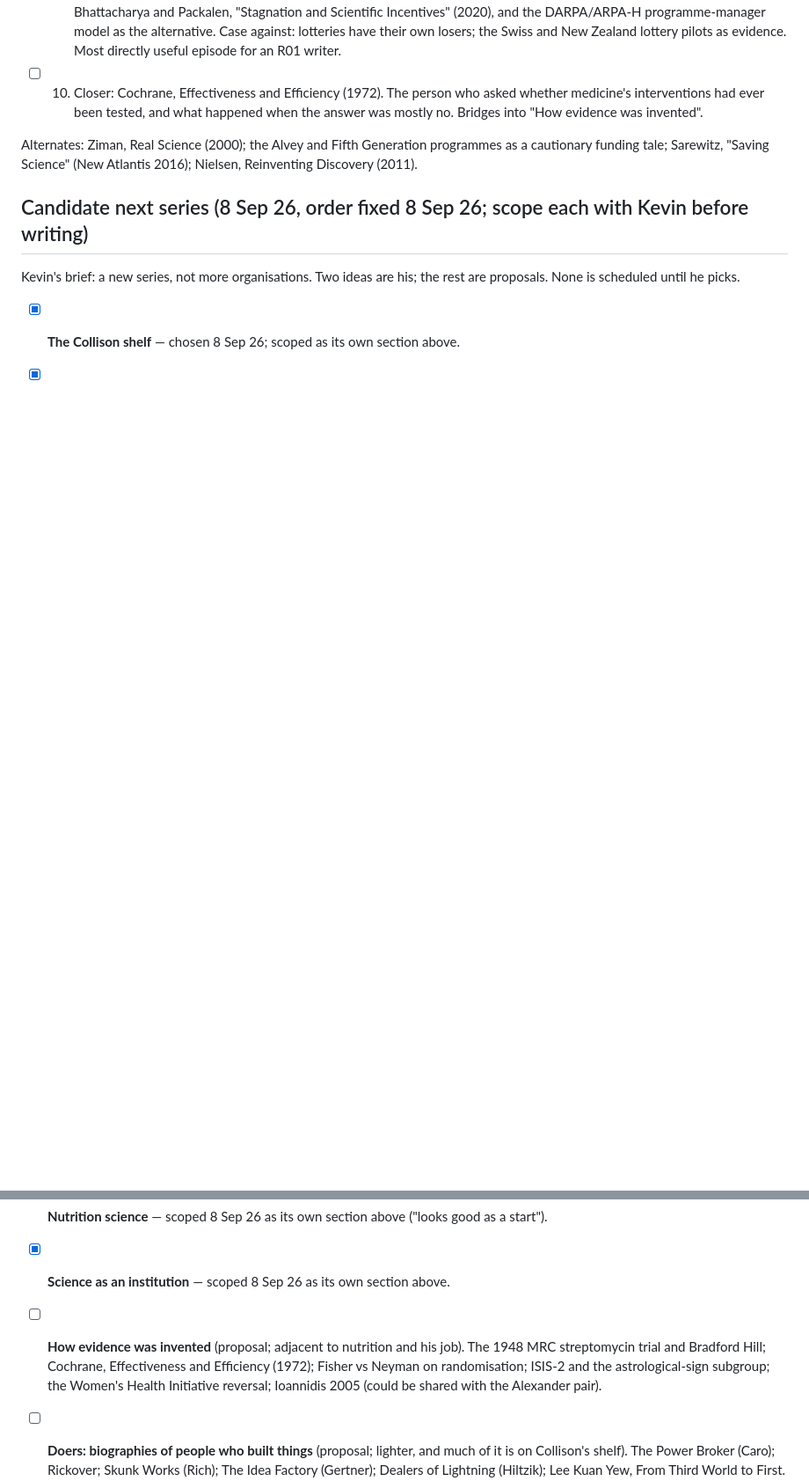
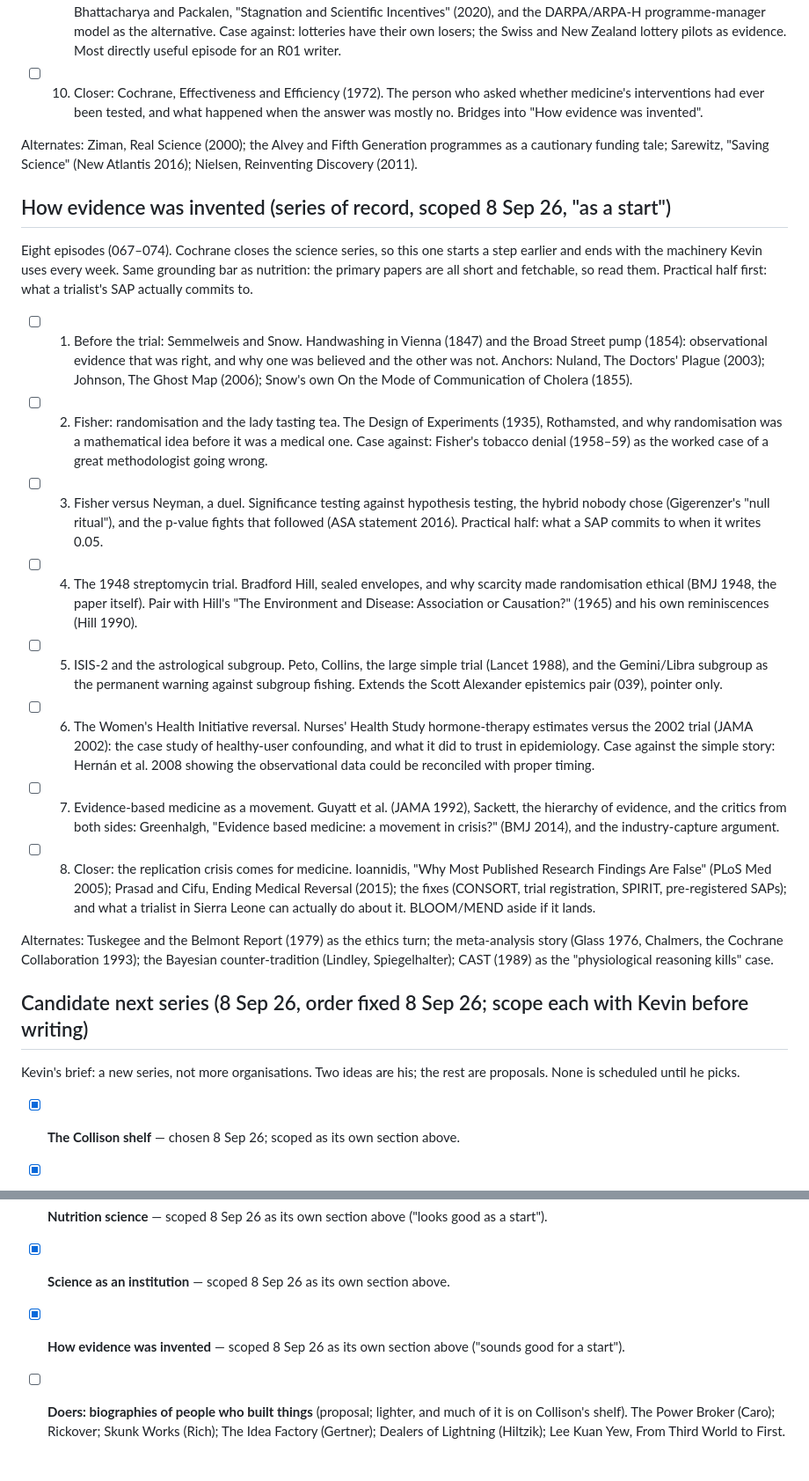
Before and after one commit to kbstephe/annotated-shelf, a Markdown page: queue.md, 2 parts joined by grey strips. Shown at 88% size. Rendered like a GitHub page; blank space fills up the shorter version.

Commit message:
Queue: how-evidence-was-invented series scoped (8 episodes)
Co-Authored-By: Claude Fable 5.1 <noreply@anthropic.com>
Claude-Session: https://claude.ai/code/session_01J7kUwrimJiuEYkzTgi9mMp

```diff
--- a/queue.md
+++ b/queue.md
@@ -630,6 +630,55 @@ Alternates: Ziman, Real Science (2000); the Alvey and Fifth Generation
 programmes as a cautionary funding tale; Sarewitz, "Saving Science" (New
 Atlantis 2016); Nielsen, Reinventing Discovery (2011).
 
+## How evidence was invented (series of record, scoped 8 Sep 26, "as a start")
+
+Eight episodes (067–074). Cochrane closes the science series, so this one
+starts a step earlier and ends with the machinery Kevin uses every week.
+Same grounding bar as nutrition: the primary papers are all short and
+fetchable, so read them. Practical half first: what a trialist's SAP
+actually commits to.
+
+- [ ] 1. Before the trial: Semmelweis and Snow. Handwashing in Vienna
+  (1847) and the Broad Street pump (1854): observational evidence that was
+  right, and why one was believed and the other was not. Anchors: Nuland,
+  The Doctors' Plague (2003); Johnson, The Ghost Map (2006); Snow's own On
+  the Mode of Communication of Cholera (1855).
+- [ ] 2. Fisher: randomisation and the lady tasting tea. The Design of
+  Experiments (1935), Rothamsted, and why randomisation was a mathematical
+  idea before it was a medical one. Case against: Fisher's tobacco denial
+  (1958–59) as the worked case of a great methodologist going wrong.
+- [ ] 3. Fisher versus Neyman, a duel. Significance testing against
+  hypothesis testing, the hybrid nobody chose (Gigerenzer's "null ritual"),
+  and the p-value fights that followed (ASA statement 2016). Practical half:
+  what a SAP commits to when it writes 0.05.
+- [ ] 4. The 1948 streptomycin trial. Bradford Hill, sealed envelopes, and
+  why scarcity made randomisation ethical (BMJ 1948, the paper itself).
+  Pair with Hill's "The Environment and Disease: Association or Causation?"
+  (1965) and his own reminiscences (Hill 1990).
+- [ ] 5. ISIS-2 and the astrological subgroup. Peto, Collins, the large
+  simple trial (Lancet 1988), and the Gemini/Libra subgroup as the
+  permanent warning against subgroup fishing. Extends the Scott Alexander
+  epistemics pair (039), pointer only.
+- [ ] 6. The Women's Health Initiative reversal. Nurses' Health Study
+  hormone-therapy estimates versus the 2002 trial (JAMA 2002): the case
+  study of healthy-user confounding, and what it did to trust in
+  epidemiology. Case against the simple story: Hernán et al. 2008 showing
+  the observational data could be reconciled with proper timing.
+- [ ] 7. Evidence-based medicine as a movement. Guyatt et al. (JAMA 1992),
+  Sackett, the hierarchy of evidence, and the critics from both sides:
+  Greenhalgh, "Evidence based medicine: a movement in crisis?" (BMJ 2014),
+  and the industry-capture argument.
+- [ ] 8. Closer: the replication crisis comes for medicine. Ioannidis,
+  "Why Most Published Research Findings Are False" (PLoS Med 2005); Prasad
+  and Cifu, Ending Medical Reversal (2015); the fixes (CONSORT, trial
+  registration, SPIRIT, pre-registered SAPs); and what a trialist in Sierra
+  Leone can actually do about it. BLOOM/MEND aside if it lands.
+
+Alternates: Tuskegee and the Belmont Report (1979) as the ethics turn; the
+meta-analysis story (Glass 1976, Chalmers, the Cochrane Collaboration 1993);
+the Bayesian counter-tradition (Lindley, Spiegelhalter); CAST (1989) as the
+"physiological reasoning kills" case.
+
 ## Candidate next series (8 Sep 26, order fixed 8 Sep 26; scope each with Kevin before writing)
 
 Kevin's brief: a new series, not more organisations. Two ideas are his; the
@@ -638,11 +687,7 @@ rest are proposals. None is scheduled until he picks.
 - [x] **The Collison shelf** — chosen 8 Sep 26; scoped as its own section above.
 - [x] **Nutrition science** — scoped 8 Sep 26 as its own section above ("looks good as a start").
 - [x] **Science as an institution** — scoped 8 Sep 26 as its own section above.
-- [ ] **How evidence was invented** (proposal; adjacent to nutrition and
-  his job). The 1948 MRC streptomycin trial and Bradford Hill; Cochrane,
-  Effectiveness and Efficiency (1972); Fisher vs Neyman on randomisation;
-  ISIS-2 and the astrological-sign subgroup; the Women's Health Initiative
-  reversal; Ioannidis 2005 (could be shared with the Alexander pair).
+- [x] **How evidence was invented** — scoped 8 Sep 26 as its own section above ("sounds good for a start").
 - [ ] **Doers: biographies of people who built things** (proposal;
   lighter, and much of it is on Collison's shelf). The Power Broker (Caro);
   Rickover; Skunk Works (Rich); The Idea Factory (Gertner); Dealers of
```
